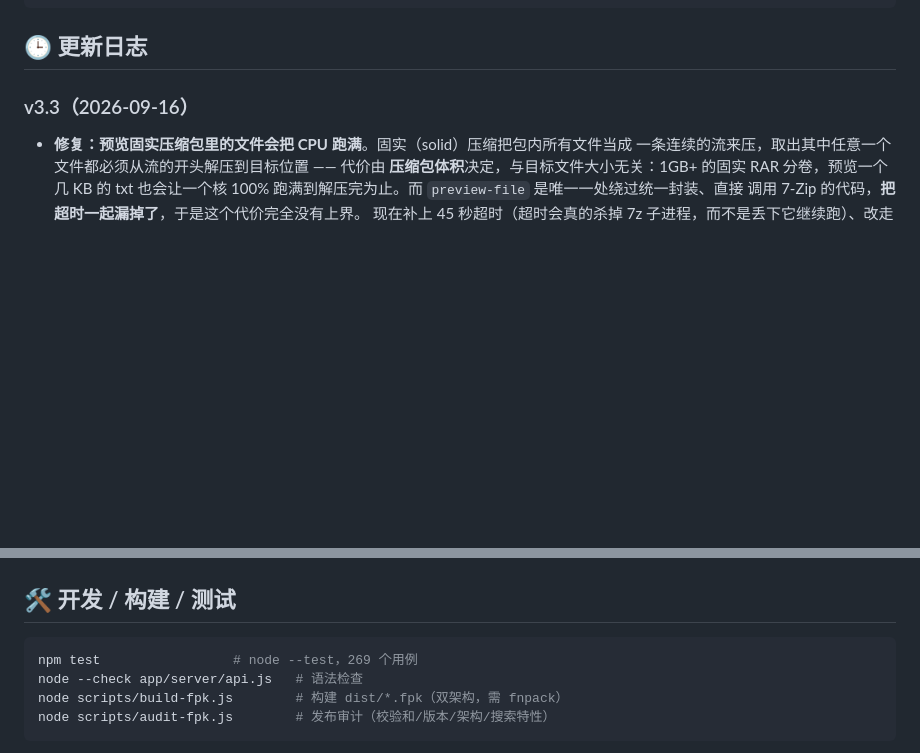
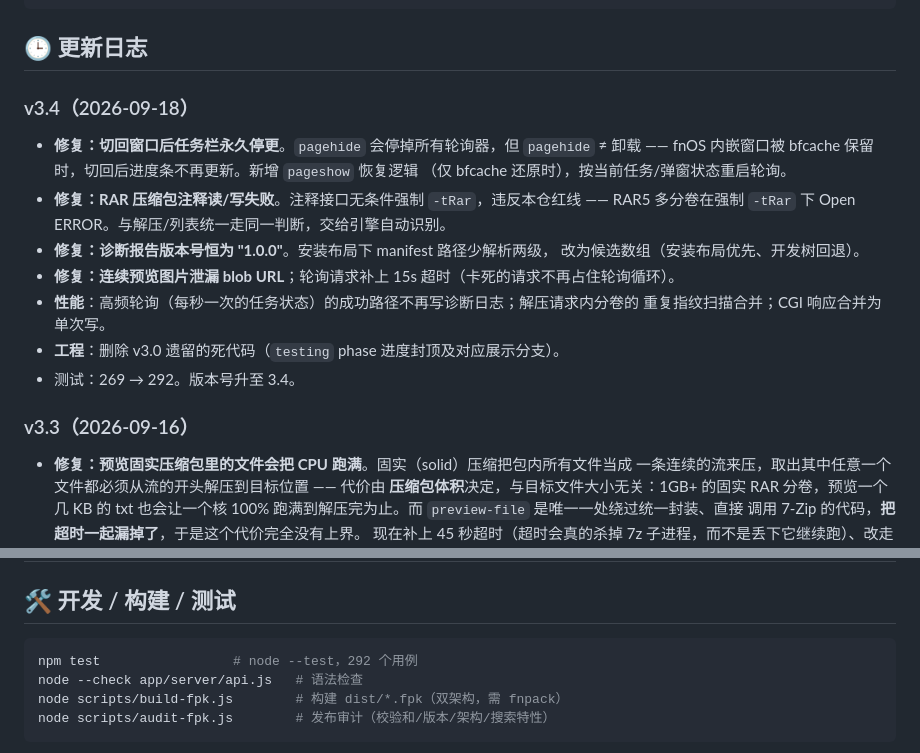
Before and after one commit to chanhuan1/CHzip, a Markdown page: README.md, 2 parts joined by grey strips. GitHub-like rendering; blank space fills up the shorter version.

Commit message:
docs: add v3.4 changelog to README
Co-Authored-By: Claude Sonnet 5 <noreply@anthropic.com>

````diff
--- a/README.md
+++ b/README.md
@@ -96,6 +96,20 @@ CHzip/
 ```
 
 ## 🕒 更新日志
+
+### v3.4（2026-09-18）
+- **修复：切回窗口后任务栏永久停更**。`pagehide` 会停掉所有轮询器，但 `pagehide` ≠ 卸载 ——
+  fnOS 内嵌窗口被 bfcache 保留时，切回后进度条不再更新。新增 `pageshow` 恢复逻辑
+  （仅 bfcache 还原时），按当前任务/弹窗状态重启轮询。
+- **修复：RAR 压缩包注释读/写失败**。注释接口无条件强制 `-tRar`，违反本仓红线 ——
+  RAR5 多分卷在强制 `-tRar` 下 Open ERROR。与解压/列表统一走同一判断，交给引擎自动识别。
+- **修复：诊断报告版本号恒为 "1.0.0"**。安装布局下 manifest 路径少解析两级，
+  改为候选数组（安装布局优先、开发树回退）。
+- **修复：连续预览图片泄漏 blob URL**；轮询请求补上 15s 超时（卡死的请求不再占住轮询循环）。
+- **性能**：高频轮询（每秒一次的任务状态）的成功路径不再写诊断日志；解压请求内分卷的
+  重复指纹扫描合并；CGI 响应合并为单次写。
+- **工程**：删除 v3.0 遗留的死代码（`testing` phase 进度封顶及对应展示分支）。
+- 测试：269 → 292。版本号升至 3.4。
 
 ### v3.3（2026-09-16）
 - **修复：预览固实压缩包里的文件会把 CPU 跑满**。固实（solid）压缩把包内所有文件当成
@@ -200,7 +214,7 @@ CHzip/
 ## 🛠️ 开发 / 构建 / 测试
 
 ```bash
-npm test                 # node --test，269 个用例
+npm test                 # node --test，292 个用例
 node --check app/server/api.js   # 语法检查
 node scripts/build-fpk.js        # 构建 dist/*.fpk（双架构，需 fnpack）
 node scripts/audit-fpk.js        # 发布审计（校验和/版本/架构/搜索特性）
````
